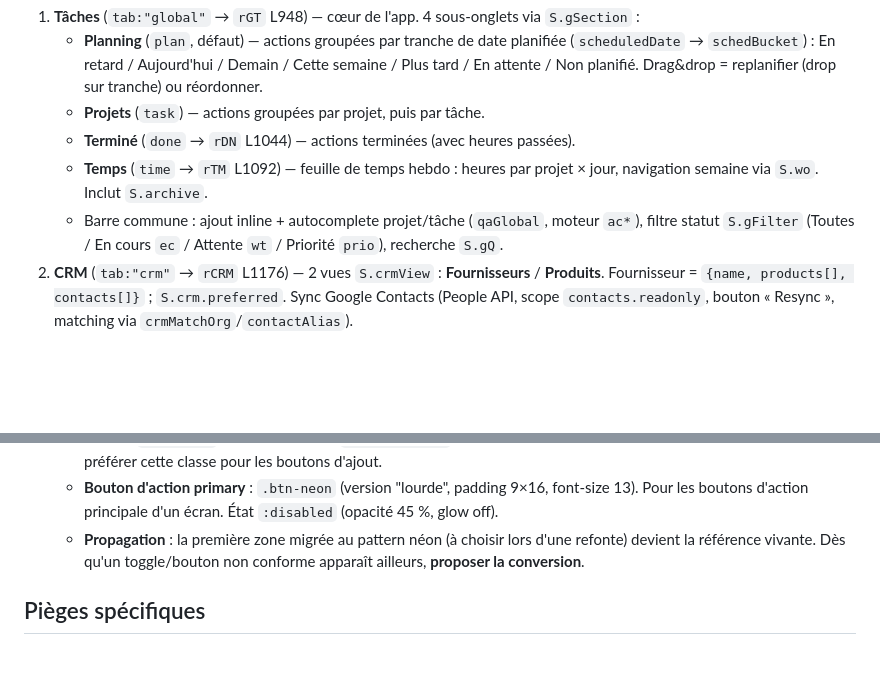
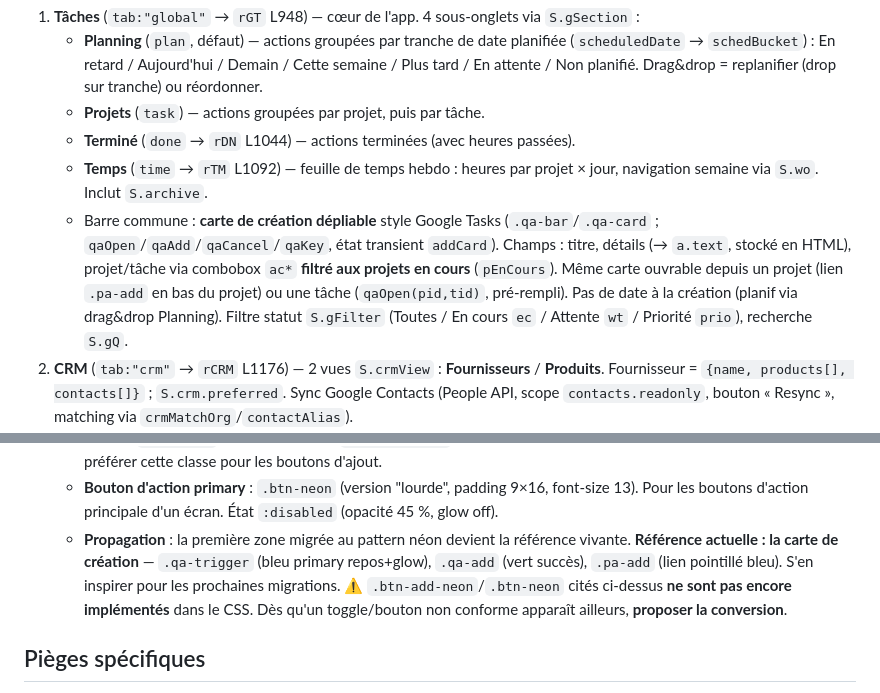
Before and after one commit to mhuur/todolist-app, a Markdown page: CLAUDE.md, 2 parts joined by grey strips. Drawn GitHub-style; blank space fills up the shorter version.

Commit message:
docs: document new action-creation card and neon reference
Co-Authored-By: Claude Opus 4.8 (1M context) <noreply@anthropic.com>

```diff
--- a/CLAUDE.md
+++ b/CLAUDE.md
@@ -18,7 +18,7 @@ App web personnelle (todo + deadlines + CRM fournisseurs/produits + Notes). **Mo
    - **Projets** (`task`) — actions groupées par projet, puis par tâche.
    - **Terminé** (`done` → `rDN` L1044) — actions terminées (avec heures passées).
    - **Temps** (`time` → `rTM` L1092) — feuille de temps hebdo : heures par projet × jour, navigation semaine via `S.wo`. Inclut `S.archive`.
-   - Barre commune : ajout inline + autocomplete projet/tâche (`qaGlobal`, moteur `ac*`), filtre statut `S.gFilter` (Toutes / En cours `ec` / Attente `wt` / Priorité `prio`), recherche `S.gQ`.
+   - Barre commune : **carte de création dépliable** style Google Tasks (`.qa-bar`/`.qa-card` ; `qaOpen`/`qaAdd`/`qaCancel`/`qaKey`, état transient `addCard`). Champs : titre, détails (→ `a.text`, stocké en HTML), projet/tâche via combobox `ac*` **filtré aux projets en cours** (`pEnCours`). Même carte ouvrable depuis un projet (lien `.pa-add` en bas du projet) ou une tâche (`qaOpen(pid,tid)`, pré-rempli). Pas de date à la création (planif via drag&drop Planning). Filtre statut `S.gFilter` (Toutes / En cours `ec` / Attente `wt` / Priorité `prio`), recherche `S.gQ`.
 2. **CRM** (`tab:"crm"` → `rCRM` L1176) — 2 vues `S.crmView` : **Fournisseurs** / **Produits**. Fournisseur = `{name, products[], contacts[]}` ; `S.crm.preferred`. Sync Google Contacts (People API, scope `contacts.readonly`, bouton « Resync », matching via `crmMatchOrg`/`contactAlias`).
 3. **Prix** (`tab:"price"` → `rPL` L2148) — Bibliothèque de prix (vue large `main-wide`). Devis `S.priceLib.quotes[]` à N lignes d'équipement (`lines[]`), schémas de champs dynamiques par sous-catégorie `S.priceLib.schemas{}` (form-builder), table filtrable/triable, édition inline, fusion de devis (`plMerge*`), import depuis bloc structuré collé (JSON produit par Claude). Voir « Pièges spécifiques ».
 4. **Notes** (`tab:"feedback"` → `rFB` L2540) — Notes & remarques à transmettre à Claude (`S.feedback.items[]`), validables/supprimables, bouton « Copier les actions en cours » (`fbCopy`).
@@ -67,7 +67,7 @@ Pour pousser sans clé de signature locale, passer par le MCP GitHub (`push_file
   - **Variante `.violet`** pour toggles **neutres** sans sémantique (vue Fournisseurs/Produits, list/board) : fond `rgba(192,38,211,.18)` translucide + inset shadow `rgba(232,121,249,.5)` + glow serré 14 px + texte `#fdf4ff`.
   - **Bouton `+ Ajouter`** : classe générique `.btn-add-neon` (compact ~30 px, bordure néon primary + glow). Toujours préférer cette classe pour les boutons d'ajout.
   - **Bouton d'action primary** : `.btn-neon` (version "lourde", padding 9×16, font-size 13). Pour les boutons d'action principale d'un écran. État `:disabled` (opacité 45 %, glow off).
-  - **Propagation** : la première zone migrée au pattern néon (à choisir lors d'une refonte) devient la référence vivante. Dès qu'un toggle/bouton non conforme apparaît ailleurs, **proposer la conversion**.
+  - **Propagation** : la première zone migrée au pattern néon devient la référence vivante. **Référence actuelle : la carte de création** — `.qa-trigger` (bleu primary repos+glow), `.qa-add` (vert succès), `.pa-add` (lien pointillé bleu). S'en inspirer pour les prochaines migrations. ⚠️ `.btn-add-neon`/`.btn-neon` cités ci-dessus **ne sont pas encore implémentés** dans le CSS. Dès qu'un toggle/bouton non conforme apparaît ailleurs, **proposer la conversion**.
 
 ## Pièges spécifiques
 
```
